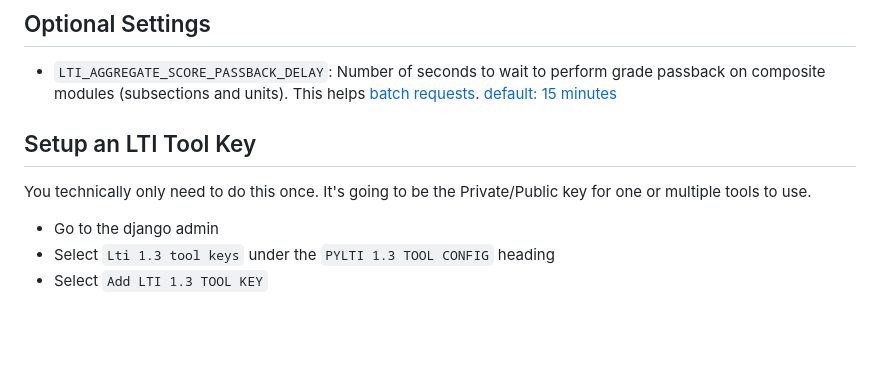
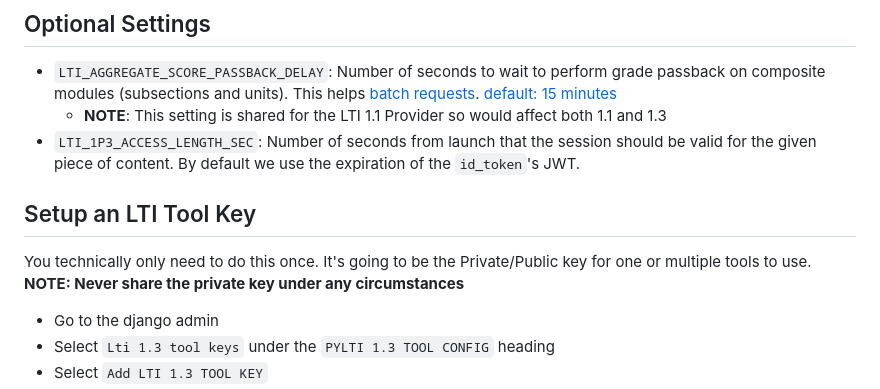
Before and after one commit to iblai/ibl-edx-lti-1p3-provider-app, a Markdown page: README.md, the part around the change printed below. Drawn GitHub-style; blank space fills up the shorter version.

```diff
--- a/README.md
+++ b/README.md
@@ -39,10 +27,13 @@ These are both implemented in the included `tutor_plugins/enable_lti_1p3_provide
 
 ## Optional Settings
 - `LTI_AGGREGATE_SCORE_PASSBACK_DELAY`: Number of seconds to wait to perform grade passback on composite modules (subsections and units). This helps [batch requests](https://docs.celeryq.dev/en/stable/userguide/calling.html#eta-and-countdown). [default: 15 minutes](https://github.com/openedx/edx-platform/blob/6db1e1db26a0d307446109334f49841aa9aae599/lms/envs/common.py/#L4302-L4312)
+    - **NOTE**: This setting is shared for the LTI 1.1 Provider so would affect both 1.1 and 1.3
+- `LTI_1P3_ACCESS_LENGTH_SEC`: Number of seconds from launch that the session should be valid for the given piece of content. By default we use the expiration of the `id_token`'s JWT.
 
 
 ## Setup an LTI Tool Key
 You technically only need to do this once. It's going to be the Private/Public key for one or multiple tools to use.
+**NOTE: Never share the private key under any circumstances**
 
 - Go to the django admin
 - Select `Lti 1.3 tool keys` under the `PYLTI 1.3 TOOL CONFIG` heading
```
Also changed, not shown: other parts of README.md (+17 -18 lines).
